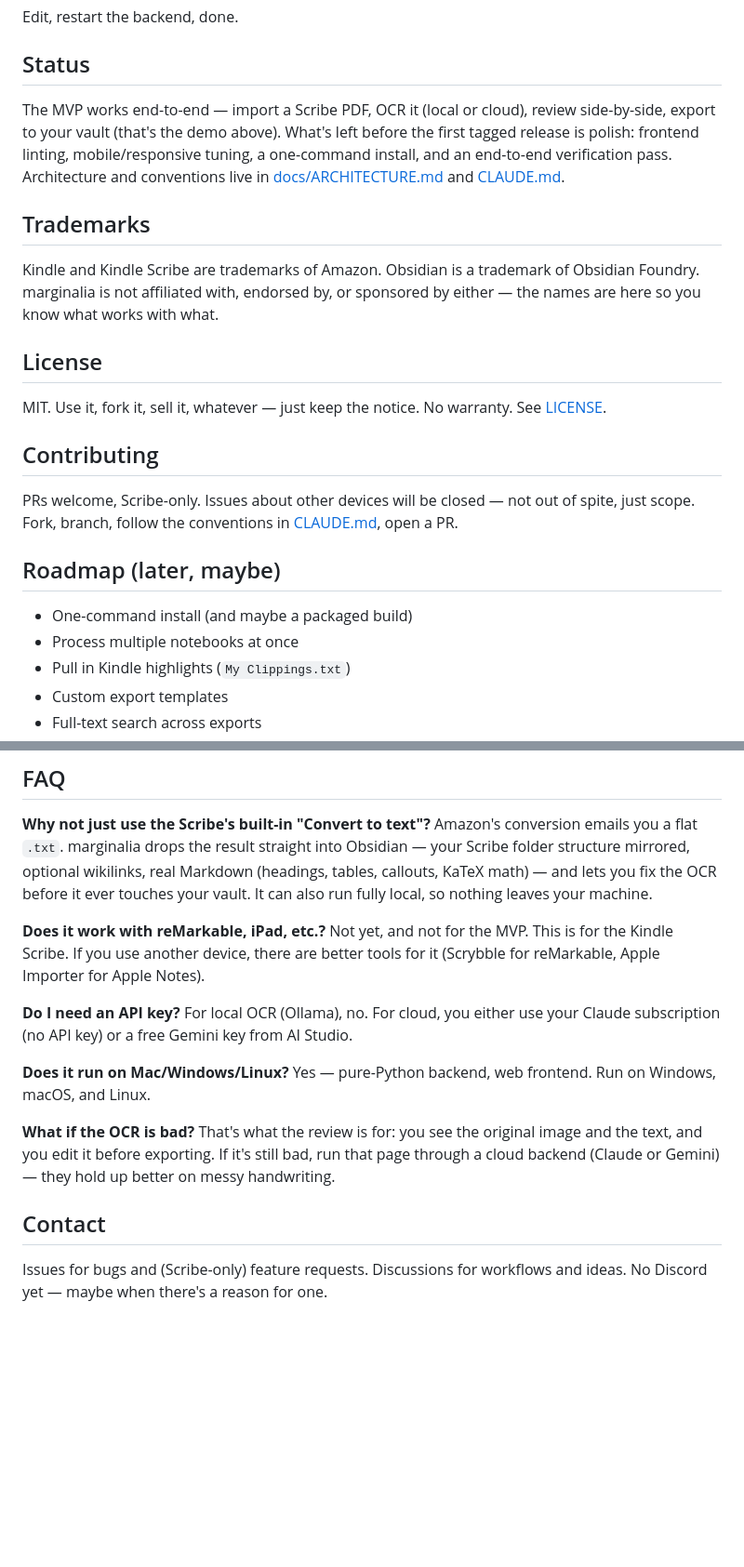
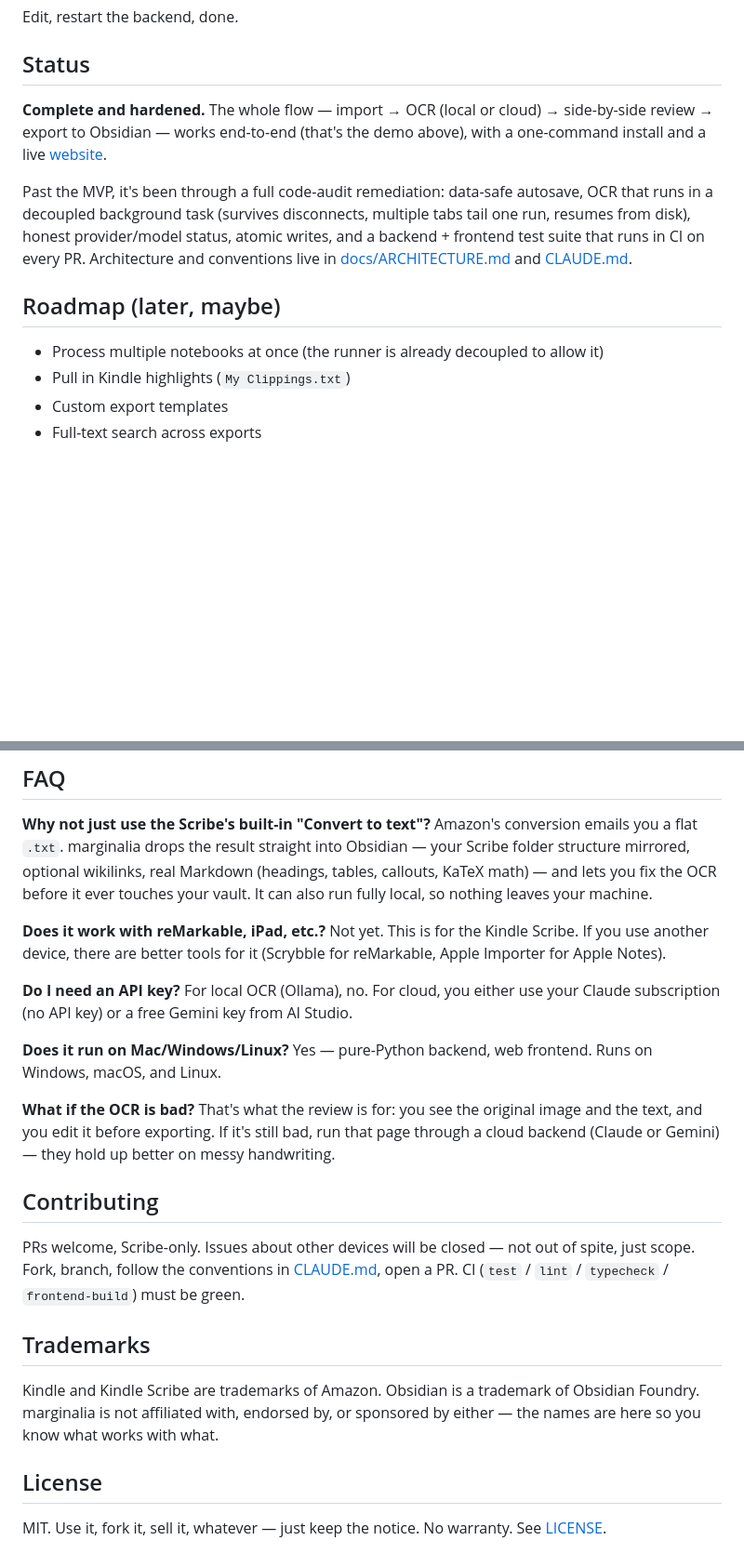
Before and after one commit to VforVitorio/marginalia, a Markdown page: README.md, 2 parts joined by grey strips. Shown at 93% size. Drawn GitHub-style; blank space fills up the shorter version.

```diff
--- a/README.md
+++ b/README.md
@@ -84,24 +102,13 @@ Edit, restart the backend, done.
 
 ## Status
 
-The MVP works end-to-end — import a Scribe PDF, OCR it (local or cloud), review side-by-side, export to your vault (that's the demo above). What's left before the first tagged release is polish: frontend linting, mobile/responsive tuning, a one-command install, and an end-to-end verification pass. Architecture and conventions live in [docs/ARCHITECTURE.md](docs/ARCHITECTURE.md) and [CLAUDE.md](CLAUDE.md).
+**Complete and hardened.** The whole flow — import → OCR (local or cloud) → side-by-side review → export to Obsidian — works end-to-end (that's the demo above), with a one-command install and a live [website](https://vforvitorio.github.io/marginalia/).
 
-## Trademarks
-
-Kindle and Kindle Scribe are trademarks of Amazon. Obsidian is a trademark of Obsidian Foundry. marginalia is not affiliated with, endorsed by, or sponsored by either — the names are here so you know what works with what.
-
-## License
-
-MIT. Use it, fork it, sell it, whatever — just keep the notice. No warranty. See [LICENSE](LICENSE).
-
-## Contributing
-
-PRs welcome, Scribe-only. Issues about other devices will be closed — not out of spite, just scope. Fork, branch, follow the conventions in [CLAUDE.md](CLAUDE.md), open a PR.
+Past the MVP, it's been through a full code-audit remediation: data-safe autosave, OCR that runs in a decoupled background task (survives disconnects, multiple tabs tail one run, resumes from disk), honest provider/model status, atomic writes, and a backend + frontend test suite that runs in CI on every PR. Architecture and conventions live in [docs/ARCHITECTURE.md](docs/ARCHITECTURE.md) and [CLAUDE.md](CLAUDE.md).
 
 ## Roadmap (later, maybe)
 
-- One-command install (and maybe a packaged build)
-- Process multiple notebooks at once
+- Process multiple notebooks at once (the runner is already decoupled to allow it)
 - Pull in Kindle highlights (`My Clippings.txt`)
 - Custom export templates
 - Full-text search across exports
@@ -112,14 +119,22 @@ PRs welcome, Scribe-only. Issues about other devices will be closed — not out
 
 **Why not just use the Scribe's built-in "Convert to text"?** Amazon's conversion emails you a flat `.txt`. marginalia drops the result straight into Obsidian — your Scribe folder structure mirrored, optional wikilinks, real Markdown (headings, tables, callouts, KaTeX math) — and lets you fix the OCR before it ever touches your vault. It can also run fully local, so nothing leaves your machine.
 
-**Does it work with reMarkable, iPad, etc.?** Not yet, and not for the MVP. This is for the Kindle Scribe. If you use another device, there are better tools for it (Scrybble for reMarkable, Apple Importer for Apple Notes).
+**Does it work with reMarkable, iPad, etc.?** Not yet. This is for the Kindle Scribe. If you use another device, there are better tools for it (Scrybble for reMarkable, Apple Importer for Apple Notes).
 
 **Do I need an API key?** For local OCR (Ollama), no. For cloud, you either use your Claude subscription (no API key) or a free Gemini key from AI Studio.
 
-**Does it run on Mac/Windows/Linux?** Yes — pure-Python backend, web frontend. Run on Windows, macOS, and Linux.
+**Does it run on Mac/Windows/Linux?** Yes — pure-Python backend, web frontend. Runs on Windows, macOS, and Linux.
 
 **What if the OCR is bad?** That's what the review is for: you see the original image and the text, and you edit it before exporting. If it's still bad, run that page through a cloud backend (Claude or Gemini) — they hold up better on messy handwriting.
 
-## Contact
+## Contributing
 
-Issues for bugs and (Scribe-only) feature requests. Discussions for workflows and ideas. No Discord yet — maybe when there's a reason for one.
+PRs welcome, Scribe-only. Issues about other devices will be closed — not out of spite, just scope. Fork, branch, follow the conventions in [CLAUDE.md](CLAUDE.md), open a PR. CI (`test` / `lint` / `typecheck` / `frontend-build`) must be green.
+
+## Trademarks
+
+Kindle and Kindle Scribe are trademarks of Amazon. Obsidian is a trademark of Obsidian Foundry. marginalia is not affiliated with, endorsed by, or sponsored by either — the names are here so you know what works with what.
+
+## License
+
+MIT. Use it, fork it, sell it, whatever — just keep the notice. No warranty. See [LICENSE](LICENSE).
```
Also changed, not shown: other parts of README.md (+37 -19 lines).
